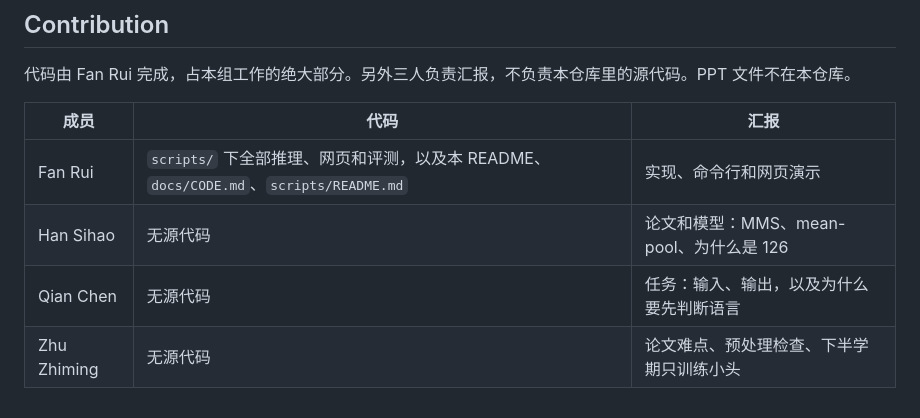
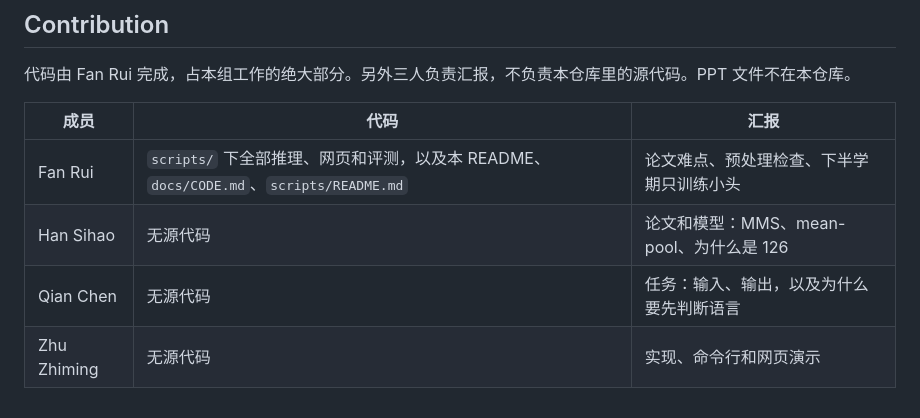
Before and after one commit to 3099419956/AIE1903-G3-Spoken-Language-Identification, a Markdown page: README.md, the part around the change. Rendered like a GitHub page.

```diff
--- a/README.md
+++ b/README.md
@@ -86,7 +86,7 @@ $env:HF_HOME = "D:\hf-cache"
 
 | 成员 | 代码 | 汇报 |
 |------|------|------|
-| Fan Rui | `scripts/` 下全部推理、网页和评测，以及本 README、`docs/CODE.md`、`scripts/README.md` | 实现、命令行和网页演示 |
+| Fan Rui | `scripts/` 下全部推理、网页和评测，以及本 README、`docs/CODE.md`、`scripts/README.md` | 论文难点、预处理检查、下半学期只训练小头 |
 | Han Sihao | 无源代码 | 论文和模型：MMS、mean-pool、为什么是 126 |
 | Qian Chen | 无源代码 | 任务：输入、输出，以及为什么要先判断语言 |
-| Zhu Zhiming | 无源代码 | 论文难点、预处理检查、下半学期只训练小头 |
+| Zhu Zhiming | 无源代码 | 实现、命令行和网页演示 |
```
Also changed, not shown: docs/CODE.md (+2 -2 lines).
